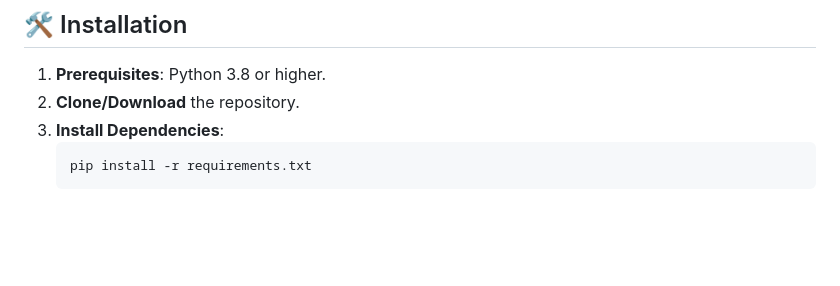
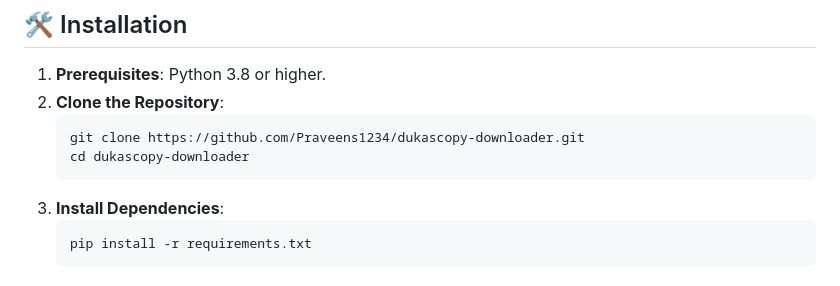
Before and after one commit to Praveens1234/dukascopy-downloader, a Markdown page: README.md, the part around the change. Drawn GitHub-style; blank space fills up the shorter version.

Commit message:
Update README with official repository link

````diff
--- a/README.md
+++ b/README.md
@@ -23,7 +23,11 @@ A production-ready tool to download high-quality historical tick and candle data
 ## 🛠️ Installation
 
 1.  **Prerequisites**: Python 3.8 or higher.
-2.  **Clone/Download** the repository.
+2.  **Clone the Repository**:
+    ```bash
+    git clone https://github.com/Praveens1234/dukascopy-downloader.git
+    cd dukascopy-downloader
+    ```
 3.  **Install Dependencies**:
     ```bash
     pip install -r requirements.txt
````
